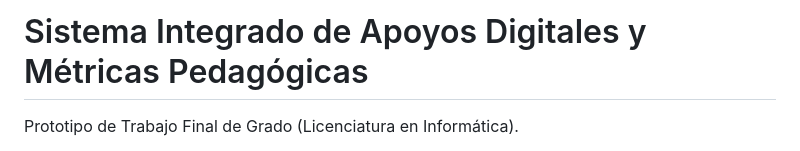
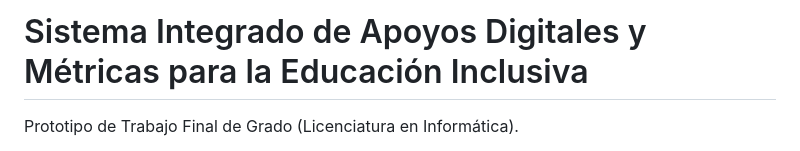
Before and after one commit to reiHiro/TFG_Oliva, a Markdown page: README.md, the part around the change. GitHub-like rendering.

```diff
--- a/README.md
+++ b/README.md
@@ -1,4 +1,4 @@
-# Sistema Integrado de Apoyos Digitales y Métricas Pedagógicas
+# Sistema Integrado de Apoyos Digitales y Métricas para la Educación Inclusiva
 
 Prototipo de Trabajo Final de Grado (Licenciatura en Informática).
 
```
